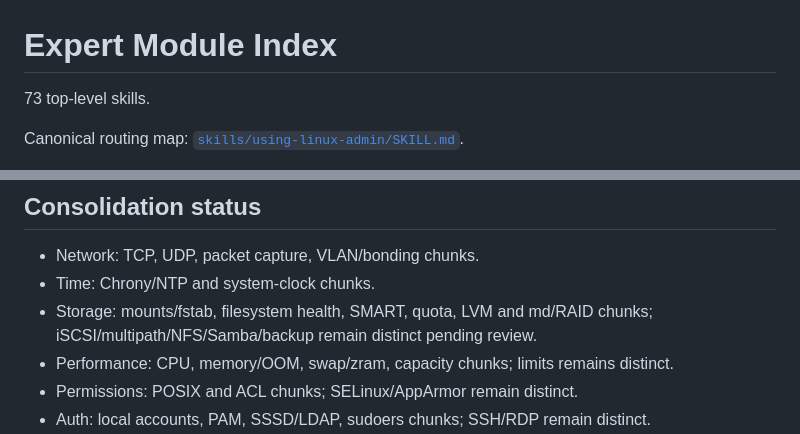
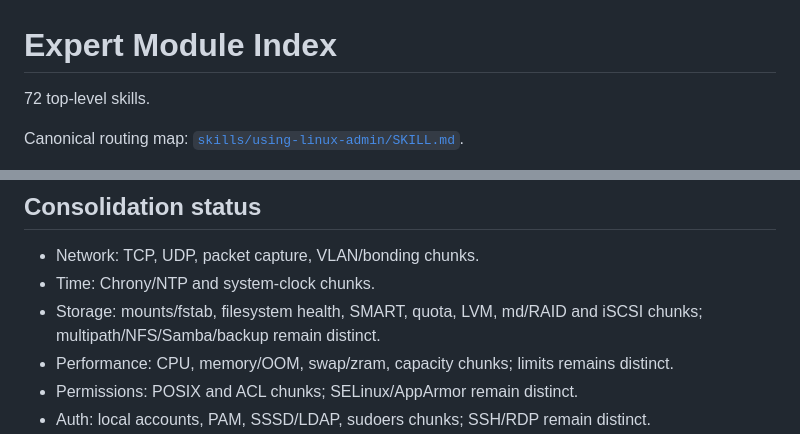
Before and after one commit to rushikeshsakharleofficial/we-are-linux-administrators, a Markdown page: docs/EXPERT_MODULE_INDEX.md, 2 parts joined by grey strips. Rendered like a GitHub page.

Commit message:
docs: update expert index for iSCSI chunk

```diff
--- a/docs/EXPERT_MODULE_INDEX.md
+++ b/docs/EXPERT_MODULE_INDEX.md
@@ -1,6 +1,6 @@
 # Expert Module Index
 
-73 top-level skills.
+72 top-level skills.
 
 Canonical routing map: [`skills/using-linux-admin/SKILL.md`](../skills/using-linux-admin/SKILL.md).
 
@@ -37,7 +37,7 @@ Boot `boot`; services `service`; performance `performance`; storage `storage`; p
 
 - Network: TCP, UDP, packet capture, VLAN/bonding chunks.
 - Time: Chrony/NTP and system-clock chunks.
-- Storage: mounts/fstab, filesystem health, SMART, quota, LVM and md/RAID chunks; iSCSI/multipath/NFS/Samba/backup remain distinct pending review.
+- Storage: mounts/fstab, filesystem health, SMART, quota, LVM, md/RAID and iSCSI chunks; multipath/NFS/Samba/backup remain distinct.
 - Performance: CPU, memory/OOM, swap/zram, capacity chunks; limits remains distinct.
 - Permissions: POSIX and ACL chunks; SELinux/AppArmor remain distinct.
 - Auth: local accounts, PAM, SSSD/LDAP, sudoers chunks; SSH/RDP remain distinct.
```
